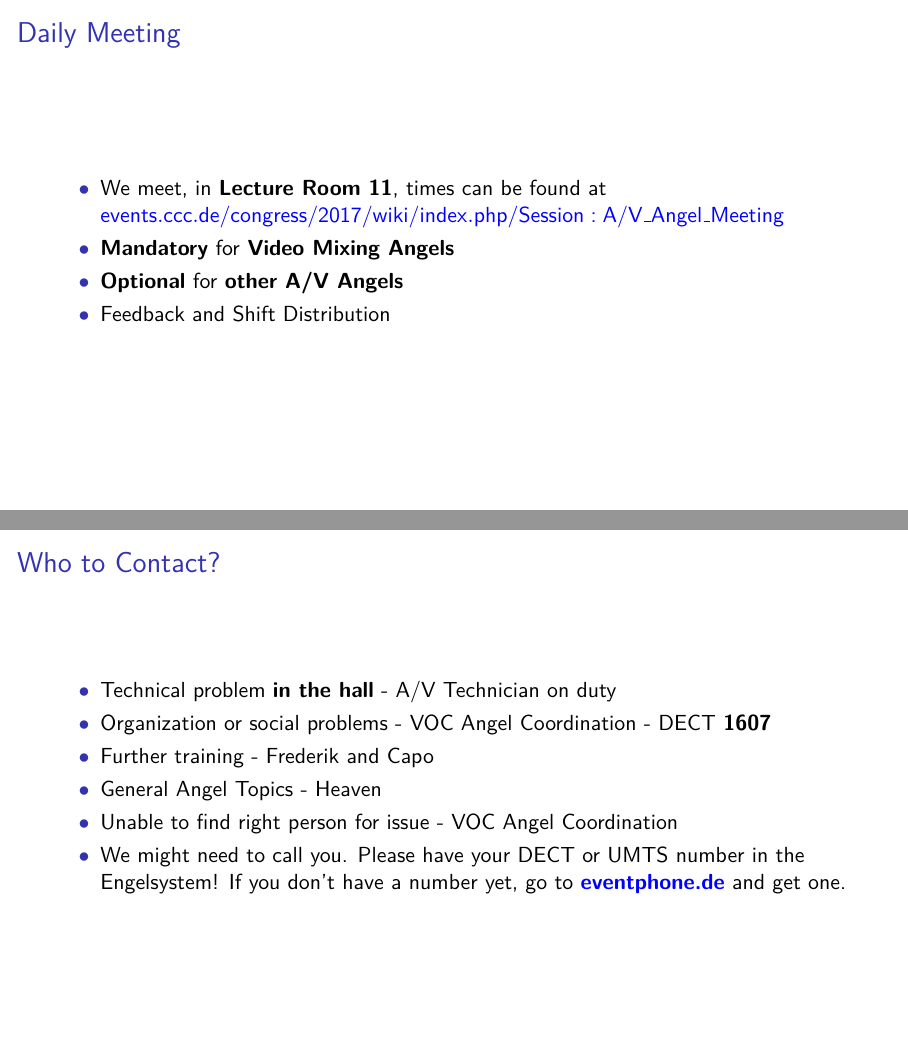
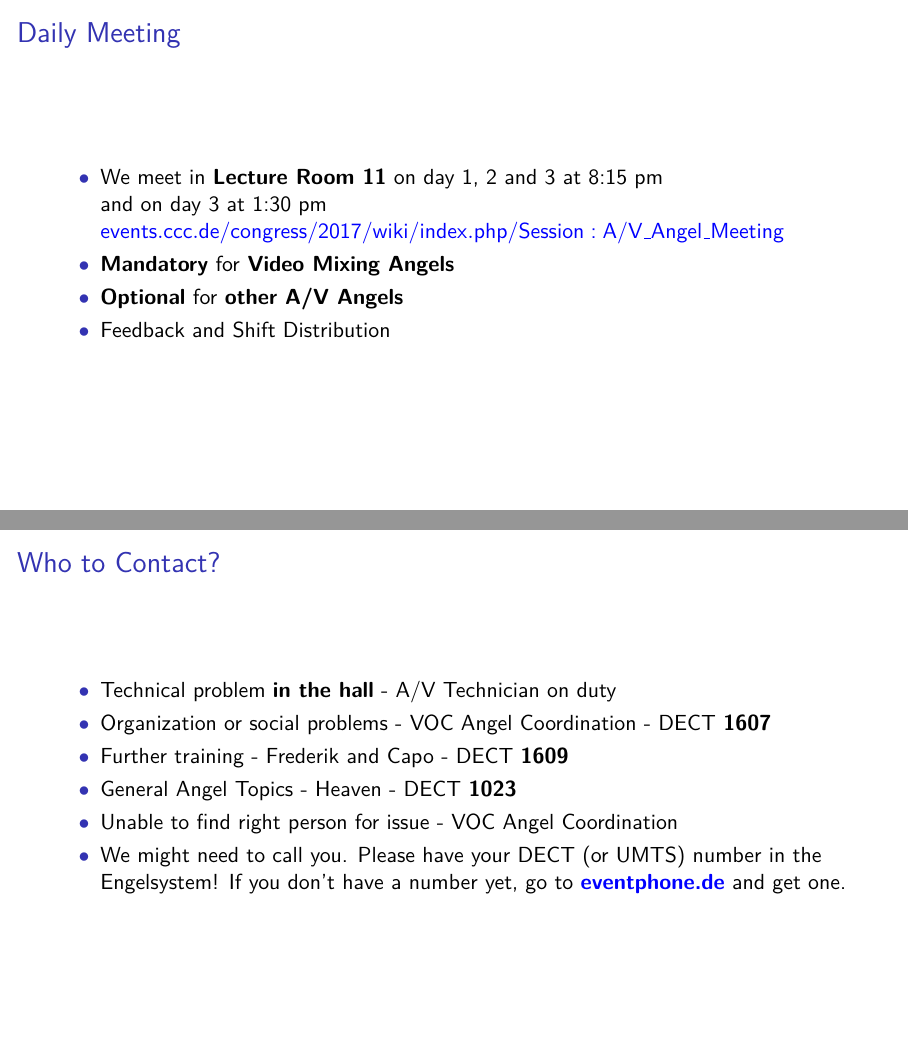
Before and after one commit to katrinleinweber/Engelschulung-2017, LaTeX slides (Engelschulung.tex): pages 20 and 23 of 23, joined at a grey line. Compiled offline with pdfLaTeX.

Commit message:
more phone numbers

```diff
--- a/Engelschulung.tex
+++ b/Engelschulung.tex
@@ -266,7 +266,7 @@
 \subsection{Meetings}
 \begin{frame}{Daily Meeting}
 \begin{itemize}
-\item  We meet, in \textbf{Lecture Room 11}, times can be found at
+\item We meet in \textbf{Lecture Room 11} on day 1, 2 and 3 at 8:15 pm \\and on day 3 at 1:30 pm \\
 \renewcommand\UrlFont{\color{blue}\sffamily\textbf}
 \url{events.ccc.de/congress/2017/wiki/index.php/Session:A/V_Angel_Meeting}
 \item  \textbf{Mandatory} for \textbf{Video Mixing Angels}
@@ -300,10 +300,10 @@
 \begin{itemize}
 \item Technical problem \textbf{in the hall} - A/V Technician on duty
 \item Organization or social problems - VOC Angel Coordination - DECT \textbf{1607}
-\item Further training - Frederik and Capo
-\item General Angel Topics - Heaven
+\item Further training - Frederik and Capo - DECT \textbf{1609}
+\item General Angel Topics - Heaven - DECT \textbf{1023}
 \item Unable to find right person for issue - VOC Angel Coordination
-\item We might need to call you. Please have your DECT or UMTS number in the Engelsystem! If you don't have a number yet, go to
+\item We might need to call you. Please have your DECT (or UMTS) number in the Engelsystem! If you don't have a number yet, go to
 \textcolor{blue}{\textbf{eventphone.de}} and get one.
 \end{itemize}
 \end{frame}
```
Also changed, not shown: Engelschulung.tex (4 more changed lines).
